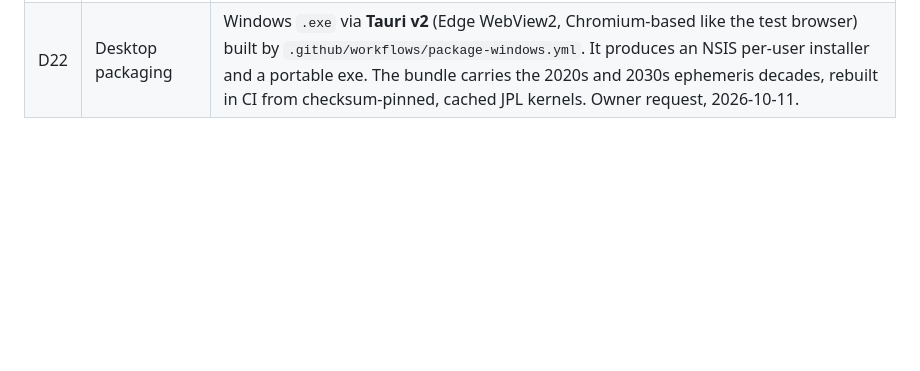
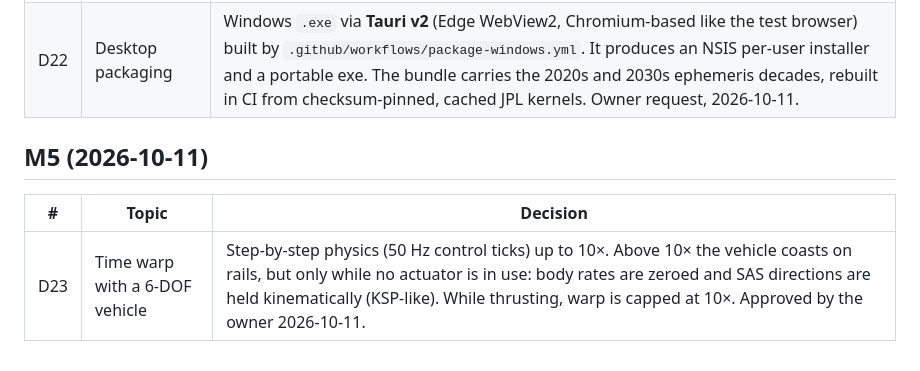
Before and after one commit to codingsushi79/rocketsim, a Markdown page: docs/decisions.md, the part around the change. Drawn GitHub-style; blank space fills up the shorter version.

Commit message:
M6 plan; record D23 (physics warp and on-rails coasting, approved)
Co-Authored-By: Claude Opus 5.5 <noreply@anthropic.com>

```diff
--- a/docs/decisions.md
+++ b/docs/decisions.md
@@ -43,3 +43,9 @@ Decisions confirmed with the project owner. Changing any of these needs their si
 | D20 | Depth | Reversed-Z float depth when EXT_clip_control exists, logarithmic depth otherwise. Both are verified 2 m → 6e11 m by automated tests, with a standard-depth negative control. |
 | D21 | Rendering tests | Playwright on headless Chromium (SwiftShader) in CI: depth precision, floating-origin jitter near Saturn, UI smoke. Perf is measured separately on a real GPU (`PERF=1`). Final 4070 numbers need the owner's machine. |
 | D22 | Desktop packaging | Windows `.exe` via **Tauri v2** (Edge WebView2, Chromium-based like the test browser) built by `.github/workflows/package-windows.yml`. It produces an NSIS per-user installer and a portable exe. The bundle carries the 2020s and 2030s ephemeris decades, rebuilt in CI from checksum-pinned, cached JPL kernels. Owner request, 2026-10-11. |
+
+## M5 (2026-10-11)
+
+| # | Topic | Decision |
+|---|-------|----------|
+| D23 | Time warp with a 6-DOF vehicle | Step-by-step physics (50 Hz control ticks) up to 10×. Above 10× the vehicle coasts on rails, but only while no actuator is in use: body rates are zeroed and SAS directions are held kinematically (KSP-like). While thrusting, warp is capped at 10×. Approved by the owner 2026-10-11. |
```
Also changed, not shown: docs/plans/M6-map-and-maneuvers.md (added, +77 -0 lines).
